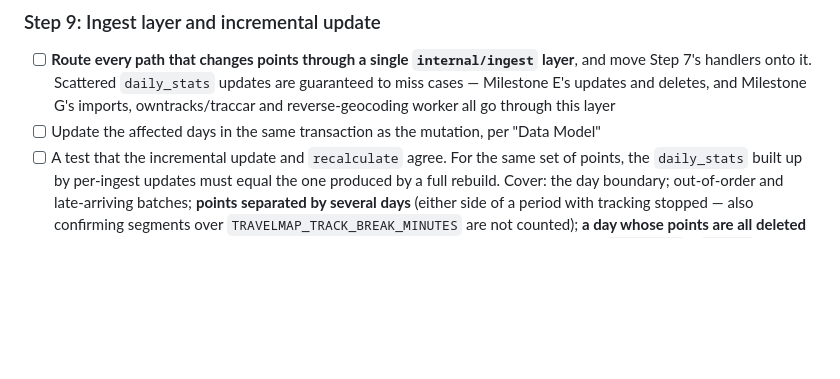
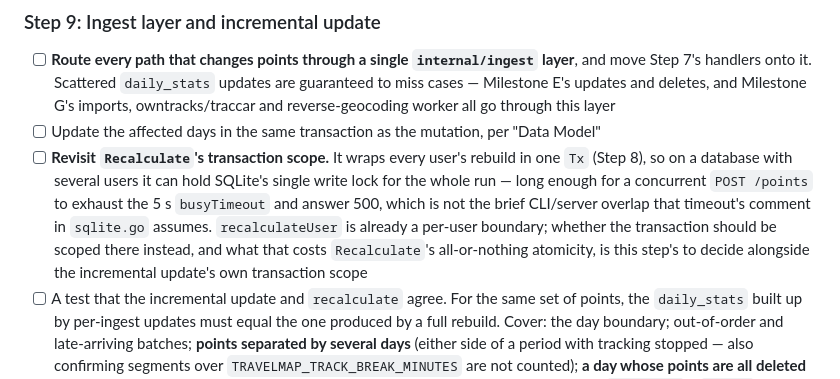
Before and after one commit to tk0miya/travelmap, a Markdown page: TODO.md, the part around the change. Drawn GitHub-style; blank space fills up the shorter version.

Commit message:
Note Recalculate's transaction scope as Step 9's to decide
Recalculate wraps DeleteAll and every user's rebuild in one Tx, so on a
database with several users it can hold SQLite's single write lock for
the whole run -- long enough for a concurrent POST /points to exhaust
the 5 s busyTimeout and answer 500. That contradicts the brief
CLI/server overlap sqlite.go's busyTimeout comment assumes.

Not fixing it here: Step 9 is where internal/ingest's transaction
scoping gets designed for real, alongside the incremental update's own
transaction per mutation, and recalculateUser is already a natural
per-user boundary to weigh against Recalculate's current
all-or-nothing atomicity. Deciding that in isolation now would
prejudge a call Step 9 is better placed to make with the incremental
path's shape in view.

Co-Authored-By: Claude Sonnet 5 <noreply@anthropic.com>
Claude-Session: https://claude.ai/code/session_016fWmkzmo4WnZpeeQ93DCEk

```diff
--- a/TODO.md
+++ b/TODO.md
@@ -1310,6 +1310,14 @@ the above pinned by tests.
       cases — Milestone E's updates and deletes, and Milestone G's imports, owntracks/traccar
       and reverse-geocoding worker all go through this layer
 - [ ] Update the affected days in the same transaction as the mutation, per "Data Model"
+- [ ] **Revisit `Recalculate`'s transaction scope.** It wraps every user's rebuild in one `Tx`
+      (Step 8), so on a database with several users it can hold SQLite's single write lock for
+      the whole run — long enough for a concurrent `POST /points` to exhaust the 5 s
+      `busyTimeout` and answer 500, which is not the brief CLI/server overlap that timeout's
+      comment in `sqlite.go` assumes. `recalculateUser` is already a per-user boundary; whether
+      the transaction should be scoped there instead, and what that costs `Recalculate`'s
+      all-or-nothing atomicity, is this step's to decide alongside the incremental update's own
+      transaction scope
 - [ ] A test that the incremental update and `recalculate` agree. For the same set of points, the
       `daily_stats` built up by per-ingest updates must equal the one produced by a full rebuild.
       Cover: the day boundary; out-of-order and late-arriving batches; **points separated by
```
